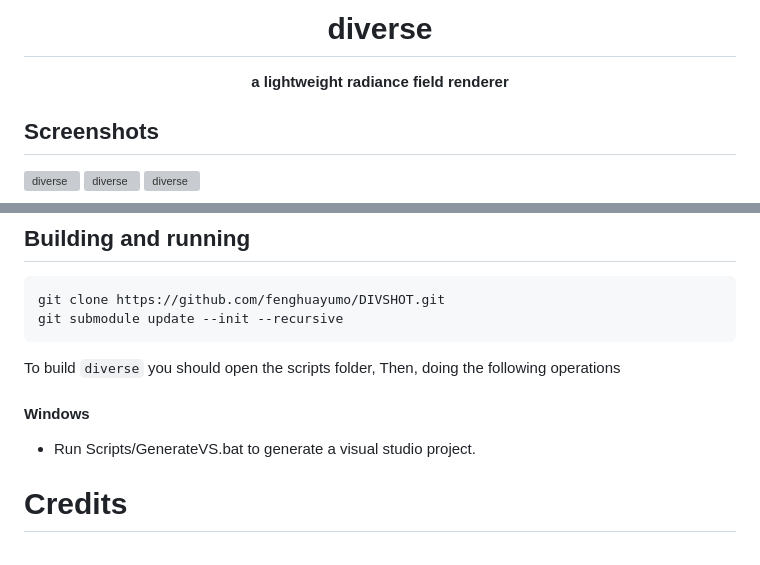
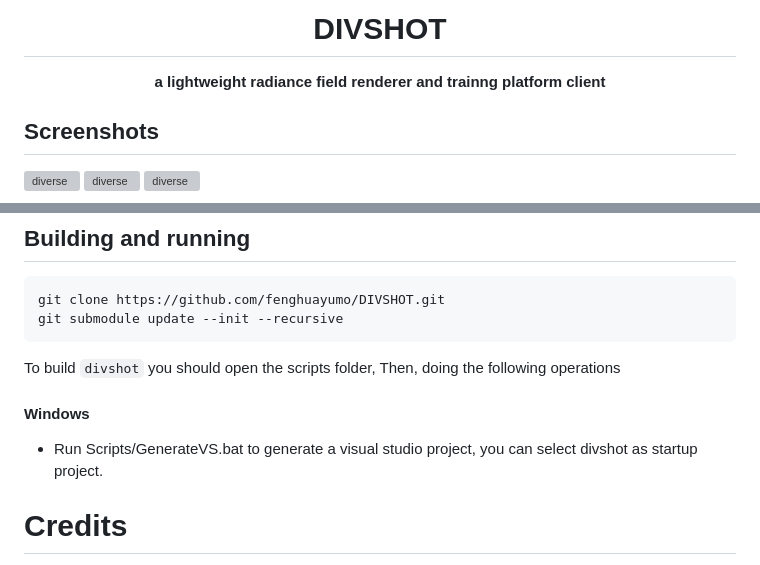
Before and after one commit to fenghuayumo/DIVSHOT, a Markdown page: README.md, 2 parts joined by grey strips. GitHub-like rendering; grey boxes are pictures that could not be loaded.

````diff
--- a/README.md
+++ b/README.md
@@ -1,7 +1,7 @@
 <div align="center">
 
-# diverse
-**a lightweight radiance field renderer**
+# DIVSHOT
+**a lightweight radiance field renderer and trainng platform client**
 
 </div>
 
@@ -49,10 +49,10 @@ git clone https://github.com/fenghuayumo/DIVSHOT.git
 git submodule update --init --recursive
 ```
 
-To build `diverse` you should open the scripts folder, Then, doing the following operations
+To build `divshot` you should open the scripts folder, Then, doing the following operations
 
 #### Windows
-* Run Scripts/GenerateVS.bat to generate a visual studio project.
+* Run Scripts/GenerateVS.bat to generate a visual studio project, you can select divshot as startup project.
 
 
 # Credits
````
Also changed, not shown: other parts of README.md (+2 -2 lines), docs/userGuide.md (+71 -24 lines), docs/user_guide.md (deleted, +0 -50 lines), screenshots/install_div.png (added), screenshots/lauch.png (added), 3 other files.
